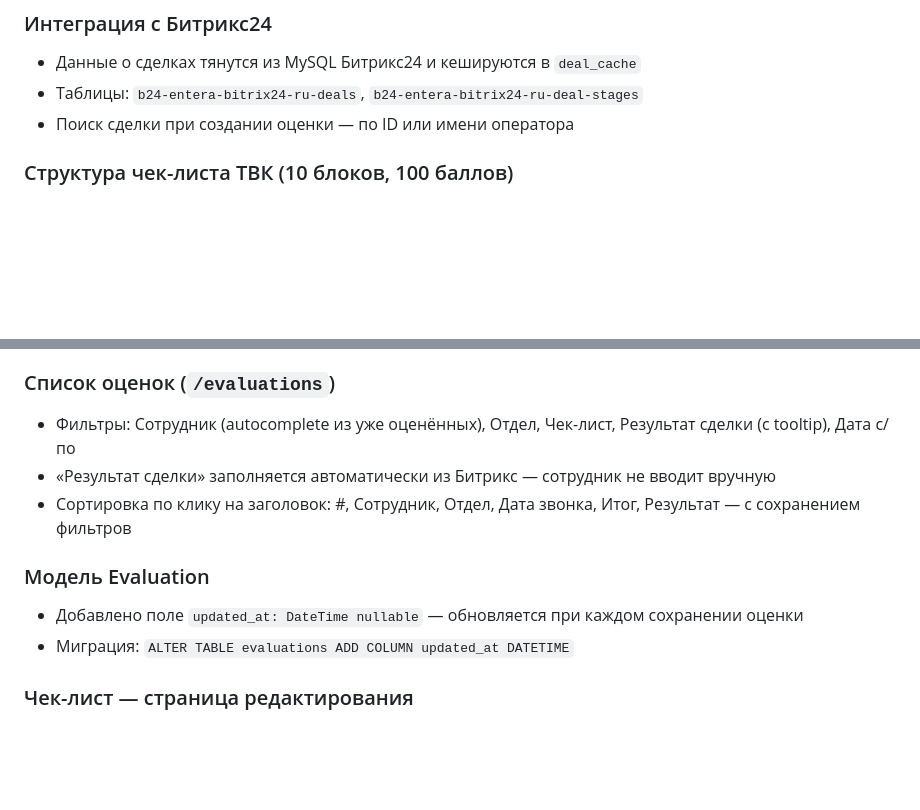
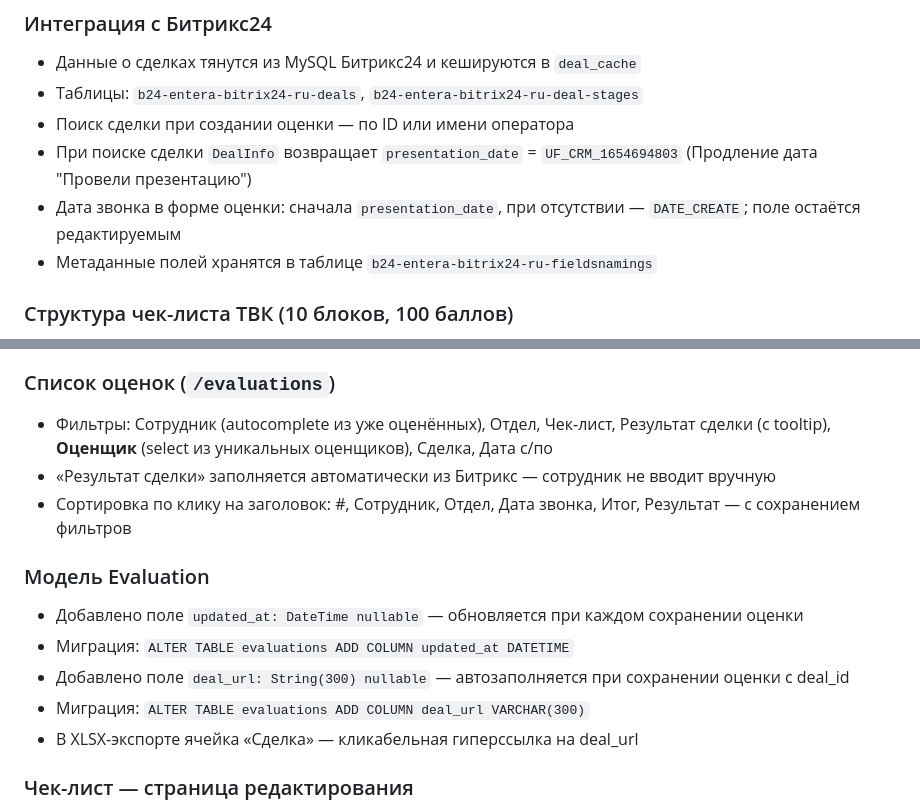
Before and after one commit to Legra13/listening_calls, a Markdown page: CLAUDE.md, 2 parts joined by grey strips. Rendered like a GitHub page; blank space fills up the shorter version.

Commit message:
авто-коммит: изменения кода

```diff
--- a/CLAUDE.md
+++ b/CLAUDE.md
@@ -55,6 +55,9 @@
 - Данные о сделках тянутся из MySQL Битрикс24 и кешируются в `deal_cache`
 - Таблицы: `b24-entera-bitrix24-ru-deals`, `b24-entera-bitrix24-ru-deal-stages`
 - Поиск сделки при создании оценки — по ID или имени оператора
+- При поиске сделки `DealInfo` возвращает `presentation_date` = `UF_CRM_1654694803` (Продление дата "Провели презентацию")
+- Дата звонка в форме оценки: сначала `presentation_date`, при отсутствии — `DATE_CREATE`; поле остаётся редактируемым
+- Метаданные полей хранятся в таблице `b24-entera-bitrix24-ru-fieldsnamings`
 
 ### Структура чек-листа ТВК (10 блоков, 100 баллов)
 Ключи данных и веса — из `logic_summary.md`, раздел `GROUPS_CORRECT`.
@@ -99,13 +102,16 @@
 - Кнопки Редактировать/Удалить на странице просмотра оценки — перенесены в шапку (были внизу)
 
 ### Список оценок (`/evaluations`)
-- Фильтры: Сотрудник (autocomplete из уже оценённых), Отдел, Чек-лист, Результат сделки (с tooltip), Дата с/по
+- Фильтры: Сотрудник (autocomplete из уже оценённых), Отдел, Чек-лист, Результат сделки (с tooltip), **Оценщик** (select из уникальных оценщиков), Сделка, Дата с/по
 - «Результат сделки» заполняется автоматически из Битрикс — сотрудник не вводит вручную
 - Сортировка по клику на заголовок: #, Сотрудник, Отдел, Дата звонка, Итог, Результат — с сохранением фильтров
 
 ### Модель Evaluation
 - Добавлено поле `updated_at: DateTime nullable` — обновляется при каждом сохранении оценки
 - Миграция: `ALTER TABLE evaluations ADD COLUMN updated_at DATETIME`
+- Добавлено поле `deal_url: String(300) nullable` — автозаполняется при сохранении оценки с deal_id
+- Миграция: `ALTER TABLE evaluations ADD COLUMN deal_url VARCHAR(300)`
+- В XLSX-экспорте ячейка «Сделка» — кликабельная гиперссылка на deal_url
 
 ### Чек-лист — страница редактирования
 - Кнопки Редактировать/Удалить/В архив/Опубликовать вынесены явно в шапку (были в дропдауне «Действия»)
```
